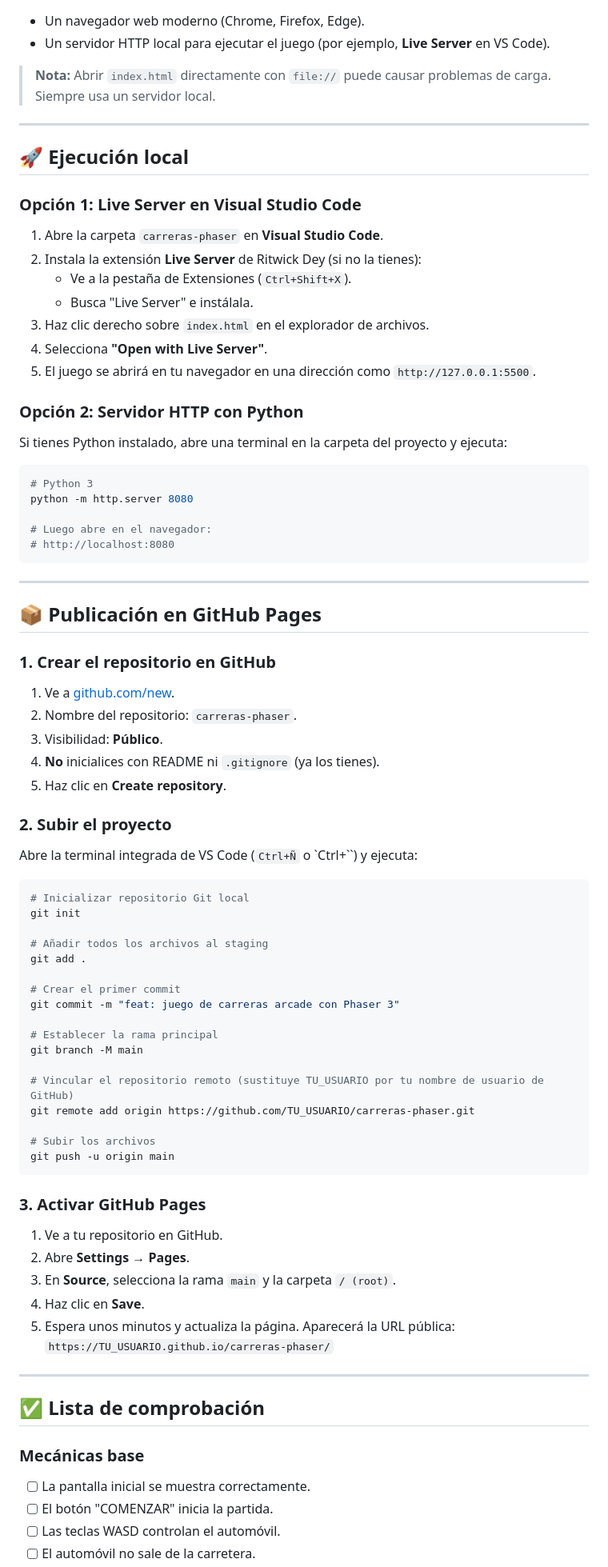
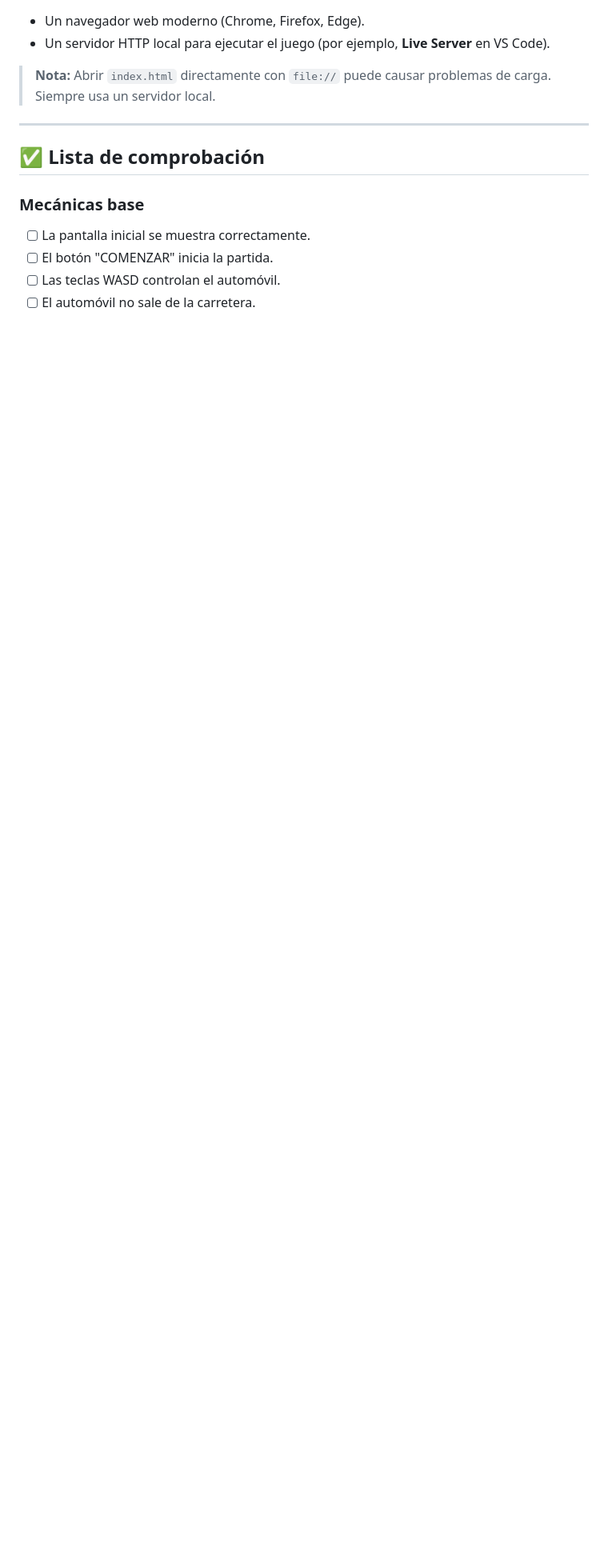
Before and after one commit to 2026B-sof-jueg-gr1/o-a-cevallos-leonel-alessandro-jueg-gr1, a Markdown page: README.md, the part around one of its changes. Shown at 80% size. Drawn GitHub-style; blank space fills up the shorter version.

Commit message:
Remove local execution and GitHub Pages sections
Removed local execution and GitHub Pages publication instructions from the README.

````diff
--- a/README.md
+++ b/README.md
@@ -84,77 +84,6 @@ carreras-phaser/
 
 ---
 
-## 🚀 Ejecución local
-
-### Opción 1: Live Server en Visual Studio Code
-
-1. Abre la carpeta `carreras-phaser` en **Visual Studio Code**.
-2. Instala la extensión **Live Server** de Ritwick Dey (si no la tienes):
-   - Ve a la pestaña de Extensiones (`Ctrl+Shift+X`).
-   - Busca "Live Server" e instálala.
-3. Haz clic derecho sobre `index.html` en el explorador de archivos.
-4. Selecciona **"Open with Live Server"**.
-5. El juego se abrirá en tu navegador en una dirección como `http://127.0.0.1:5500`.
-
-### Opción 2: Servidor HTTP con Python
-
-Si tienes Python instalado, abre una terminal en la carpeta del proyecto y ejecuta:
-
-```bash
-# Python 3
-python -m http.server 8080
-
-# Luego abre en el navegador:
-# http://localhost:8080
-```
-
----
-
-## 📦 Publicación en GitHub Pages
-
-### 1. Crear el repositorio en GitHub
-
-1. Ve a [github.com/new](https://github.com/new).
-2. Nombre del repositorio: `carreras-phaser`.
-3. Visibilidad: **Público**.
-4. **No** inicialices con README ni `.gitignore` (ya los tienes).
-5. Haz clic en **Create repository**.
-
-### 2. Subir el proyecto
-
-Abre la terminal integrada de VS Code (`Ctrl+Ñ` o `Ctrl+\``) y ejecuta:
-
-```bash
-# Inicializar repositorio Git local
-git init
-
-# Añadir todos los archivos al staging
-git add .
-
-# Crear el primer commit
-git commit -m "feat: juego de carreras arcade con Phaser 3"
-
-# Establecer la rama principal
-git branch -M main
-
-# Vincular el repositorio remoto (sustituye TU_USUARIO por tu nombre de usuario de GitHub)
-git remote add origin https://github.com/TU_USUARIO/carreras-phaser.git
-
-# Subir los archivos
-git push -u origin main
-```
-
-### 3. Activar GitHub Pages
-
-1. Ve a tu repositorio en GitHub.
-2. Abre **Settings** → **Pages**.
-3. En **Source**, selecciona la rama `main` y la carpeta `/ (root)`.
-4. Haz clic en **Save**.
-5. Espera unos minutos y actualiza la página. Aparecerá la URL pública:
-   `https://TU_USUARIO.github.io/carreras-phaser/`
-
----
-
 ## ✅ Lista de comprobación
 
 ### Mecánicas base
````
Also changed, not shown: other parts of README.md (+0 -2 lines).
